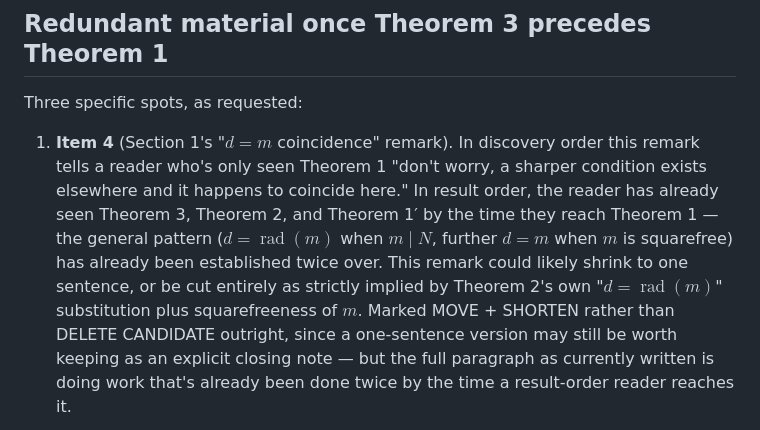
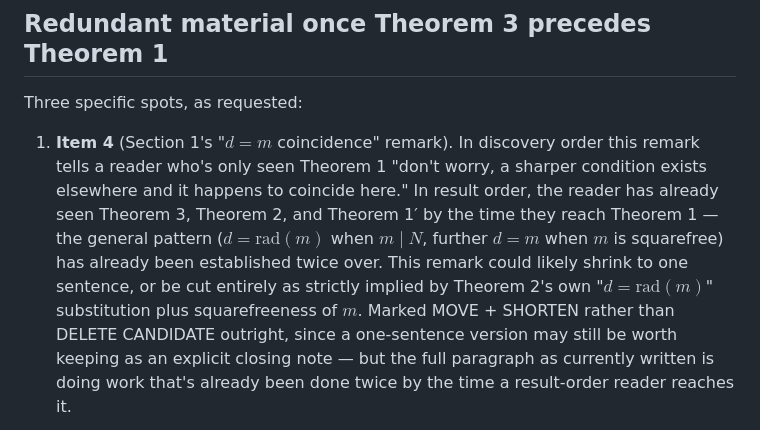
Before and after one commit to thinkthoughts/mathematical-basis, a Markdown page: papers/v3.2-result-order-plan.md, the part around the change. GitHub-like rendering.

```diff
--- a/papers/v3.2-result-order-plan.md
+++ b/papers/v3.2-result-order-plan.md
@@ -62,10 +62,10 @@ Three specific spots, as requested:
 1. **Item 4** (Section 1's "$d=m$ coincidence" remark). In discovery order this remark tells a
    reader who's only seen Theorem 1 "don't worry, a sharper condition exists elsewhere and it
    happens to coincide here." In result order, the reader has already seen Theorem 3, Theorem 2,
-   and Theorem 1′ by the time they reach Theorem 1 — the general pattern ($d=\operatorname{rad}(m)$
+   and Theorem 1′ by the time they reach Theorem 1 — the general pattern ($d=\mathrm{rad}(m)$
    when $m\mid N$, further $d=m$ when $m$ is squarefree) has already been established twice over.
    This remark could likely shrink to one sentence, or be cut entirely as strictly implied by
-   Theorem 2's own "$d=\operatorname{rad}(m)$" substitution plus squarefreeness of $m$. Marked
+   Theorem 2's own "$d=\mathrm{rad}(m)$" substitution plus squarefreeness of $m$. Marked
    MOVE + SHORTEN rather than DELETE CANDIDATE outright, since a one-sentence version may still be
    worth keeping as an explicit closing note — but the full paragraph as currently written is
    doing work that's already been done twice by the time a result-order reader reaches it.
```
Also changed, not shown: papers/theorem-2-minimal-period.md (+17 -17 lines).
